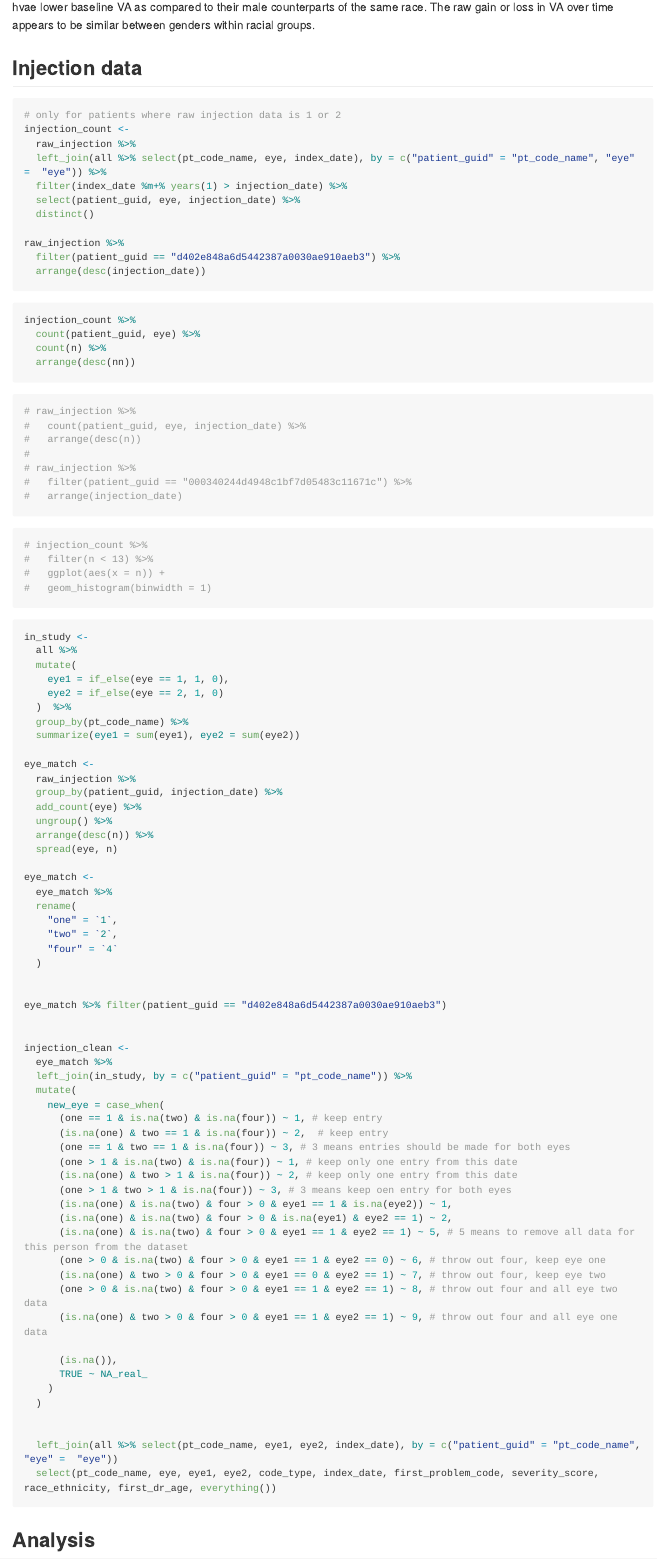
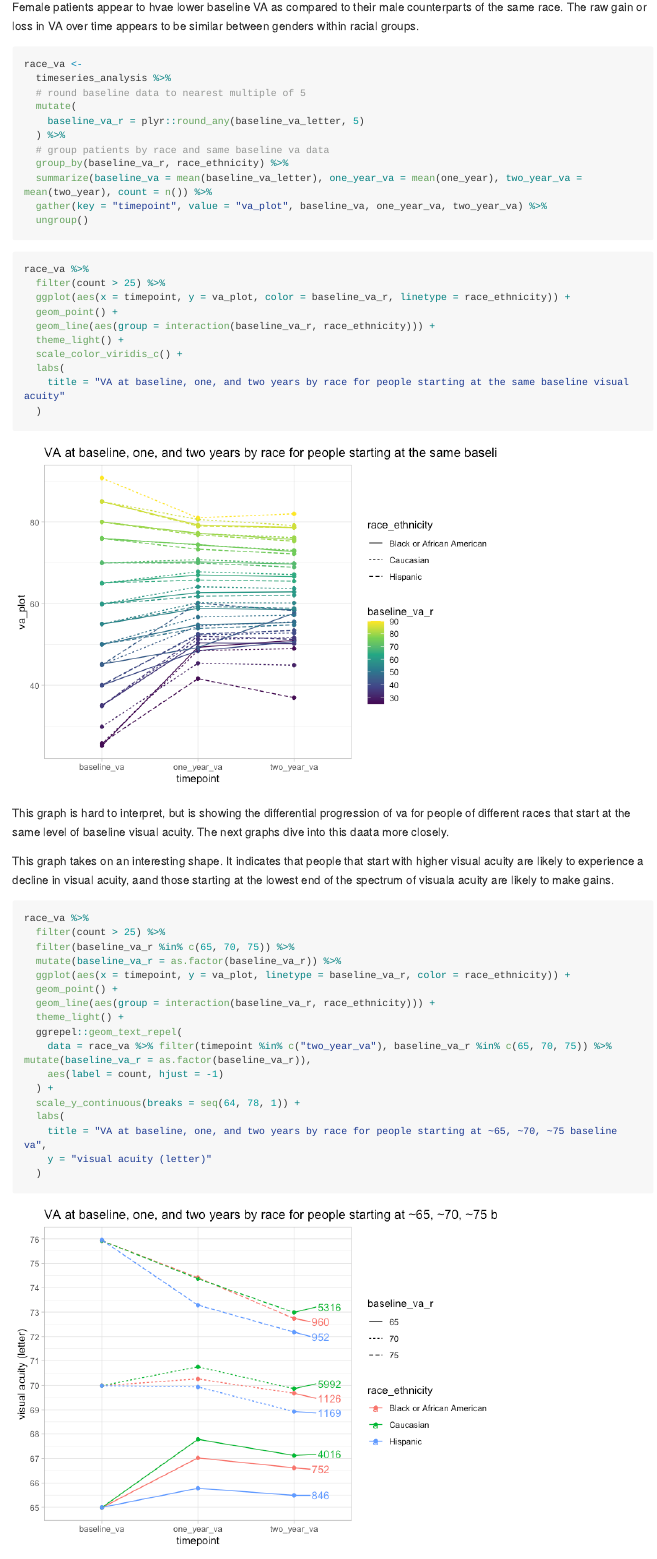
Before and after one commit to vikasmaturi/diabetic_severity, an R Markdown document (DR_Project_Git/DR_Analysis_Main.Rmd): the page in a window 1100 px wide, from 11610 px down before the commit and from 12100 px down after it. The pictures show the output file DR_Project_Git/DR_Analysis_Main.md that the author committed with the source, drawn offline in the style of GitHub; long lines of code are wrapped.

Commit message:
timeseries va grouped by baseline va and race

````diff
--- a/DR_Project_Git/DR_Analysis_Main.Rmd
+++ b/DR_Project_Git/DR_Analysis_Main.Rmd
@@ -4,6 +4,7 @@ author: "Vikas Maturi"
 date: 2021-07-07
 output:
   github_document:
+    md_extension: +gfm_auto_identifiers
     toc: true
     toc_depth: 6
 ---
@@ -423,5 +446,58 @@ gender_race_va %>%
     title = "VA at baseline, one, and two years by race and gender"
   )
 ```
+
 Female patients appear to hvae lower baseline VA as compared to their male counterparts of the same race. The raw gain or loss in VA over time appears to be similar between genders within racial groups.
 
+
+```{r}
+
+race_va <-
+  timeseries_analysis %>%
+  # round baseline data to nearest multiple of 5
+  mutate(
+    baseline_va_r = plyr::round_any(baseline_va_letter, 5)
+  ) %>%
+  # group patients by race and same baseline va data
+  group_by(baseline_va_r, race_ethnicity) %>%
+  summarize(baseline_va = mean(baseline_va_letter), one_year_va = mean(one_year), two_year_va = mean(two_year), count = n()) %>%
+  gather(key = "timepoint", value = "va_plot", baseline_va, one_year_va, two_year_va) %>%
+  ungroup()
+
+```
+
+
+```{r}
+race_va %>%
+  filter(count > 25) %>%
+  ggplot(aes(x = timepoint, y = va_plot, color = baseline_va_r, linetype = race_ethnicity)) +
+  geom_point() +
+  geom_line(aes(group = interaction(baseline_va_r, race_ethnicity))) +
+  theme_light() +
+  scale_color_viridis_c() +
+  labs(
+    title = "VA at baseline, one, and two years by race for people starting at the same baseline visual acuity"
+  )
+```
+
+This graph is hard to interpret, but is showing the differential progression of va for people of different races that start at the same level of baseline visual acuity. The next graphs dive into this daata more closely.
+
+This graph takes on an interesting shape. It indicates that people that start with higher visual acuity are likely to experience a decline in visual acuity, aand those starting at the lowest end of the spectrum of visuala acuity are likely to make gains.
+
+```{r}
+race_va %>%
+  filter(count > 25) %>%
+  filter(baseline_va_r %in% c(65, 70, 75)) %>%
+  mutate(baseline_va_r = as.factor(baseline_va_r)) %>%
+  ggplot(aes(x = timepoint, y = va_plot, linetype = baseline_va_r, color = race_ethnicity)) +
+  geom_point() +
+  geom_line(aes(group = interaction(baseline_va_r, race_ethnicity))) +
+  theme_light() +
+  ggrepel::geom_text_repel(
+    data = race_va %>% filter(timepoint %in% c("two_year_va"), baseline_va_r %in% c(65, 70, 75)) %>% mutate(baseline_va_r = as.factor(baseline_va_r)),
+    aes(label = count, hjust = -1)
+  ) +
+  scale_y_continuous(breaks = seq(64, 78, 1)) +
+  labs(
+    title = "VA at baseline, one, and two years by race for people starting at ~65, ~70, ~75 baseline va",
+    y = "visual acuity (letter)"
@@ -535,7 +644,7 @@ injection_clean <-
 
 
 
-## Analysis
+## Baseline analysis
 
 #### Dataset for baseline analysis
 
````
Also changed, not shown: DR_Project_Git/DR_Analysis_Main.md, DR_Project_Git/DR_Analysis_Main_files/figure-gfm/unnamed-chunk-13-1.png, DR_Project_Git/DR_Analysis_Main_files/figure-gfm/unnamed-chunk-14-1.png, DR_Project_Git/DR_Analysis_Main_files/figure-gfm/unnamed-chunk-15-1.png, DR_Project_Git/DR_Analysis_Main_files/figure-gfm/unnamed-chunk-16-1.png, DR_Project_Git/DR_Analysis_Main_files/figure-gfm/unnamed-chunk-18-1.png, DR_Project_Git/DR_Analysis_Main_files/figure-gfm/unnamed-chunk-20-1.png, DR_Project_Git/DR_Analysis_Main_files/figure-gfm/unnamed-chunk-22-1.png (added), DR_Project_Git/DR_Analysis_Main_files/figure-gfm/unnamed-chunk-23-1.png (added), DR_Project_Git/DR_Analysis_Main_files/figure-gfm/unnamed-chunk-24-1.png (added), DR_Project_Git/DR_Analysis_Main_files/figure-gfm/unnamed-chunk-33-1.png (added), DR_Project_Git/DR_Analysis_Main_files/figure-gfm/unnamed-chunk-35-1.png, DR_Project_Git/DR_Analysis_Main_files/figure-gfm/unnamed-chunk-36-1.png (added), DR_Project_Git/DR_Analysis_Main_files/figure-gfm/unnamed-chunk-39-1.png, 13 more files.
